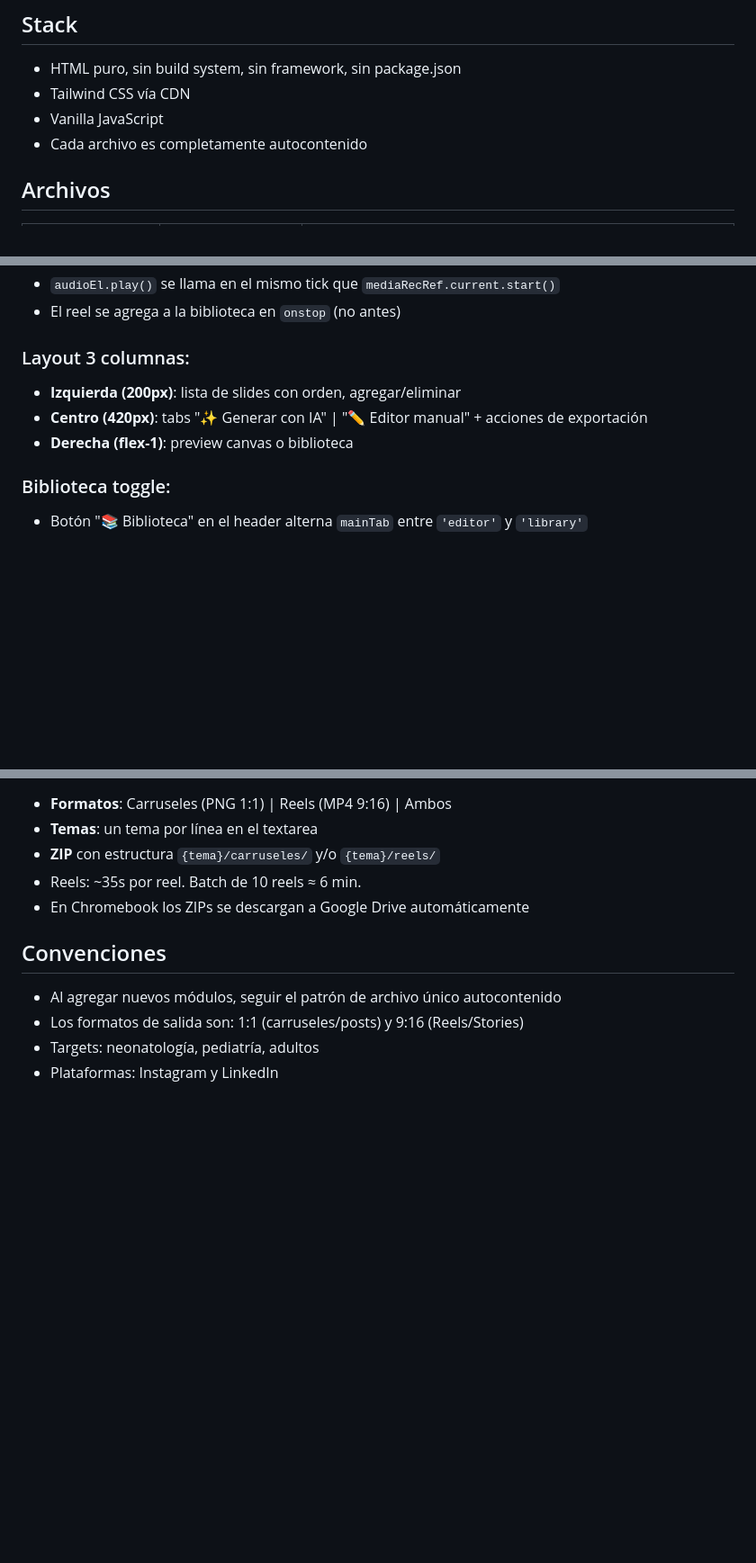
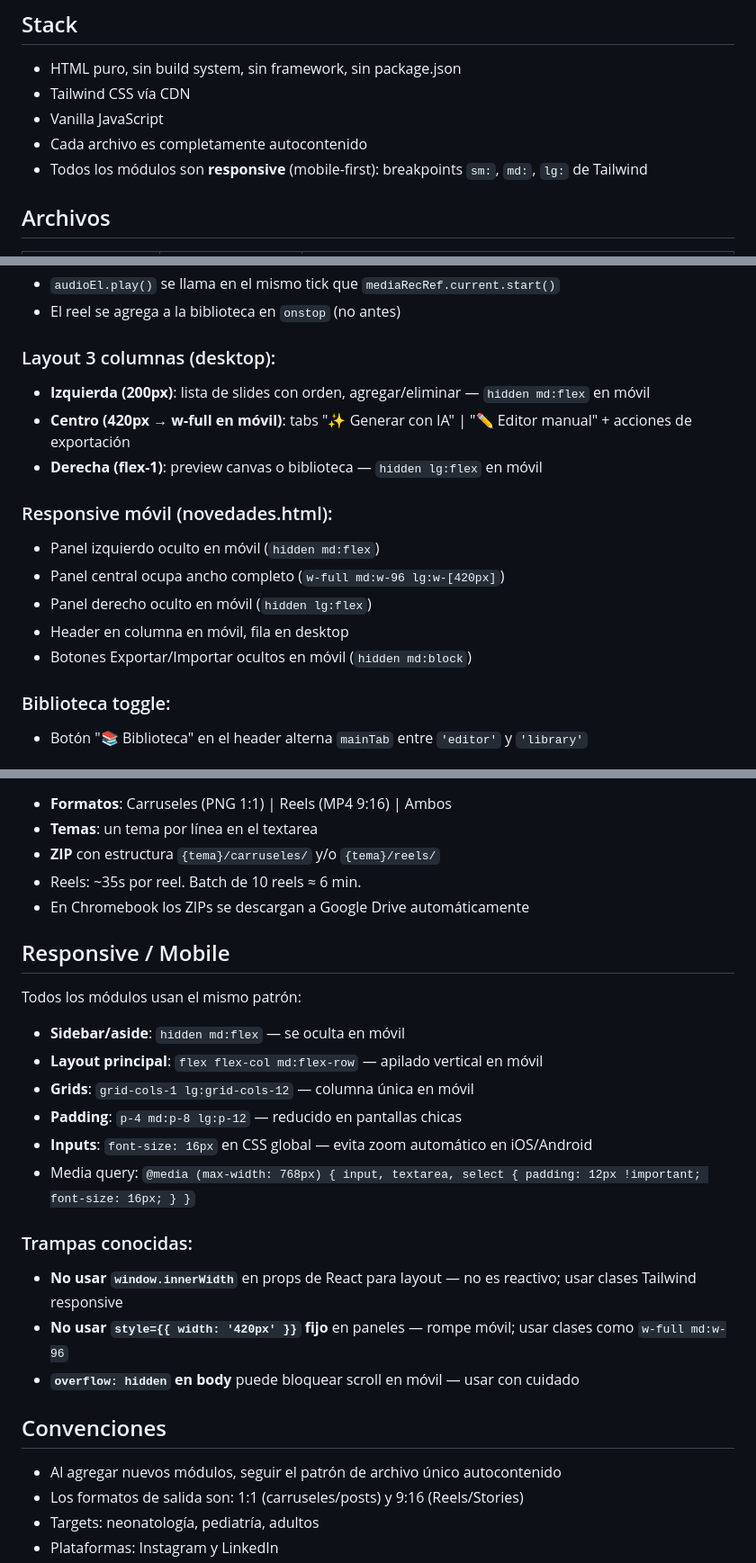
Before and after one commit to diegoastein/Generador, a Markdown page: CLAUDE.md, 3 parts joined by grey strips. Shown at 90% size. Rendered like a GitHub page; blank space fills up the shorter version.

Commit message:
Actualizar CLAUDE.md con convenciones responsive mobile
Co-Authored-By: Claude Sonnet 4.6 <noreply@anthropic.com>

```diff
--- a/CLAUDE.md
+++ b/CLAUDE.md
@@ -8,6 +8,7 @@ Static HTML/CSS/JS web app para generar contenido médico para redes sociales (c
 - Tailwind CSS vía CDN
 - Vanilla JavaScript
 - Cada archivo es completamente autocontenido
+- Todos los módulos son **responsive** (mobile-first): breakpoints `sm:`, `md:`, `lg:` de Tailwind
 
 ## Archivos
 
@@ -131,10 +132,17 @@ Agrega las 3 bibliotecas en una vista unificada para planificar publicaciones.
 - `audioEl.play()` se llama en el mismo tick que `mediaRecRef.current.start()`
 - El reel se agrega a la biblioteca en `onstop` (no antes)
 
-### Layout 3 columnas:
-- **Izquierda (200px)**: lista de slides con orden, agregar/eliminar
-- **Centro (420px)**: tabs "✨ Generar con IA" | "✏️ Editor manual" + acciones de exportación
-- **Derecha (flex-1)**: preview canvas o biblioteca
+### Layout 3 columnas (desktop):
+- **Izquierda (200px)**: lista de slides con orden, agregar/eliminar — `hidden md:flex` en móvil
+- **Centro (420px → w-full en móvil)**: tabs "✨ Generar con IA" | "✏️ Editor manual" + acciones de exportación
+- **Derecha (flex-1)**: preview canvas o biblioteca — `hidden lg:flex` en móvil
+
+### Responsive móvil (novedades.html):
+- Panel izquierdo oculto en móvil (`hidden md:flex`)
+- Panel central ocupa ancho completo (`w-full md:w-96 lg:w-[420px]`)
+- Panel derecho oculto en móvil (`hidden lg:flex`)
+- Header en columna en móvil, fila en desktop
+- Botones Exportar/Importar ocultos en móvil (`hidden md:block`)
 
 ### Biblioteca toggle:
 - Botón "📚 Biblioteca" en el header alterna `mainTab` entre `'editor'` y `'library'`
@@ -181,6 +189,22 @@ Sección "Generar en Masa" en `casosexp.html`:
 - Reels: ~35s por reel. Batch de 10 reels ≈ 6 min.
 - En Chromebook los ZIPs se descargan a Google Drive automáticamente
 
+## Responsive / Mobile
+
+Todos los módulos usan el mismo patrón:
+
+- **Sidebar/aside**: `hidden md:flex` — se oculta en móvil
+- **Layout principal**: `flex flex-col md:flex-row` — apilado vertical en móvil
+- **Grids**: `grid-cols-1 lg:grid-cols-12` — columna única en móvil
+- **Padding**: `p-4 md:p-8 lg:p-12` — reducido en pantallas chicas
+- **Inputs**: `font-size: 16px` en CSS global — evita zoom automático en iOS/Android
+- Media query: `@media (max-width: 768px) { input, textarea, select { padding: 12px !important; font-size: 16px; } }`
+
+### Trampas conocidas:
+- **No usar `window.innerWidth`** en props de React para layout — no es reactivo; usar clases Tailwind responsive
+- **No usar `style={{ width: '420px' }}` fijo** en paneles — rompe móvil; usar clases como `w-full md:w-96`
+- **`overflow: hidden` en body** puede bloquear scroll en móvil — usar con cuidado
+
 ## Convenciones
 
 - Al agregar nuevos módulos, seguir el patrón de archivo único autocontenido
```
